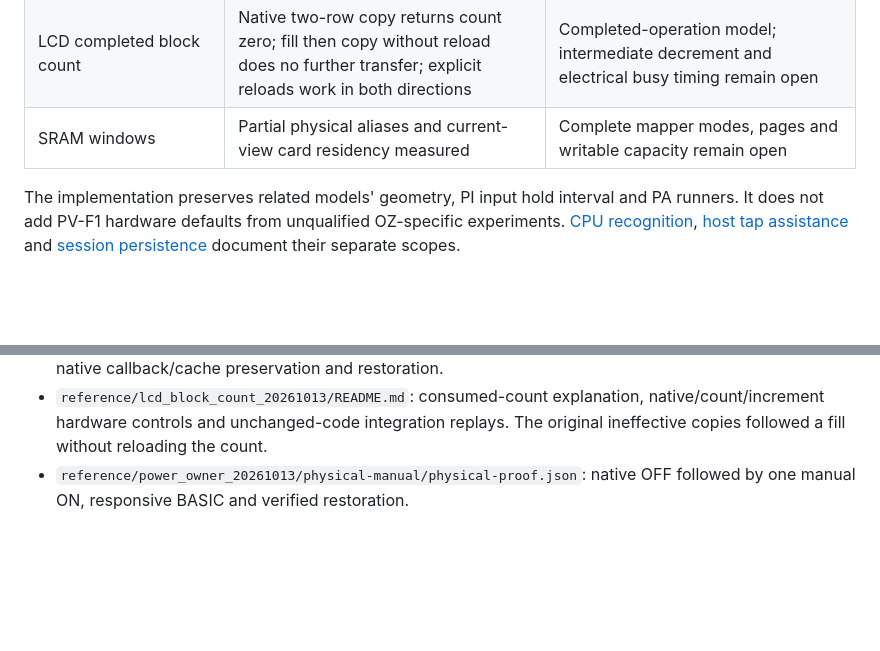
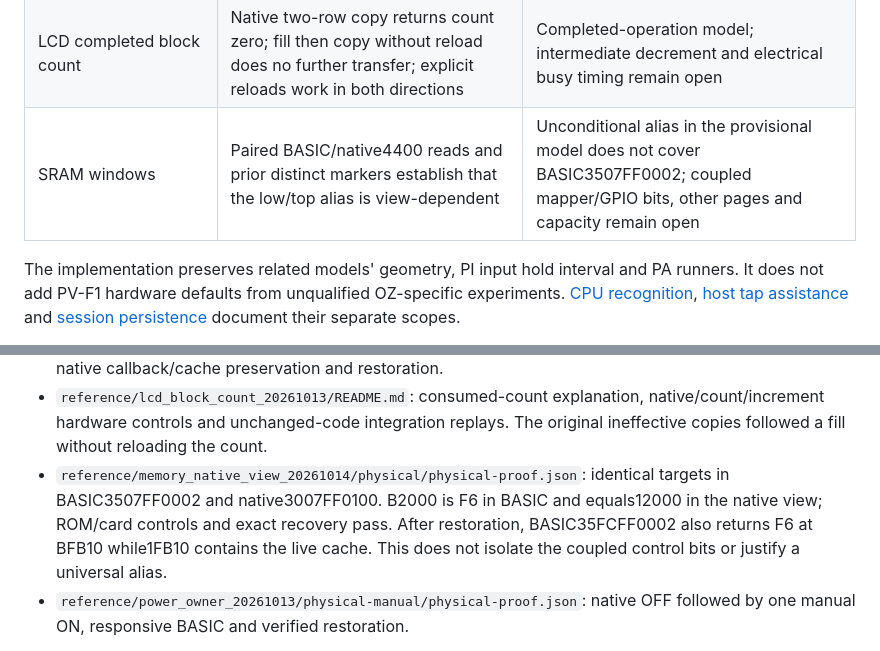
Before and after one commit to mblsha/binja-esr, a Markdown page: docs/oz9600_hardware_contracts.md, 2 parts joined by grey strips. Drawn GitHub-style; blank space fills up the shorter version.

Commit message:
Document conditional OZ-9600 RAM alias evidence

```diff
--- a/docs/oz9600_hardware_contracts.md
+++ b/docs/oz9600_hardware_contracts.md
@@ -15,7 +15,7 @@ CPU-family resemblance alone does not qualify another model.
 | LCD Boolean raster operations and clipping | [Measured raster table and window controls](oz9600_lcd_raster.md); shared Rust/Python controller | Controller branch is OZ-9600 LH1553F; other displays require verification |
 | Native RTC and manual OFF/ON | Actual RTC callbacks, BP-minus-one preservation and one manual OFF/ON return | Does not prove automatic alarm wake or earliest wake cause |
 | LCD completed block count | Native two-row copy returns count zero; fill then copy without reload does no further transfer; explicit reloads work in both directions | Completed-operation model; intermediate decrement and electrical busy timing remain open |
-| SRAM windows | Partial physical aliases and current-view card residency measured | Complete mapper modes, pages and writable capacity remain open |
+| SRAM windows | Paired BASIC/native4400 reads and prior distinct markers establish that the low/top alias is view-dependent | Unconditional alias in the provisional model does not cover BASIC3507FF0002; coupled mapper/GPIO bits, other pages and capacity remain open |
 
 The implementation preserves related models' geometry, PI input hold interval
 and PA runners. It does not add PV-F1 hardware defaults from unqualified
@@ -37,6 +37,12 @@ controls. Its current entry point is
 - `reference/lcd_block_count_20261013/README.md`: consumed-count explanation,
   native/count/increment hardware controls and unchanged-code integration replays.
   The original ineffective copies followed a fill without reloading the count.
+- `reference/memory_native_view_20261014/physical/physical-proof.json`: identical
+  targets in BASIC3507FF0002 and native3007FF0100. B2000 is F6 in BASIC and
+  equals12000 in the native view; ROM/card controls and exact recovery pass.
+  After restoration, BASIC35FCFF0002 also returns F6 at BFB10 while1FB10
+  contains the live cache. This does not isolate the coupled control bits or
+  justify a universal alias.
 - `reference/power_owner_20261013/physical-manual/physical-proof.json`: native
   OFF followed by one manual ON, responsive BASIC and verified restoration.
 
```
